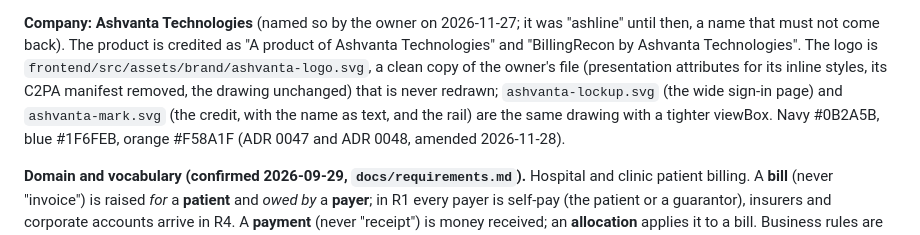
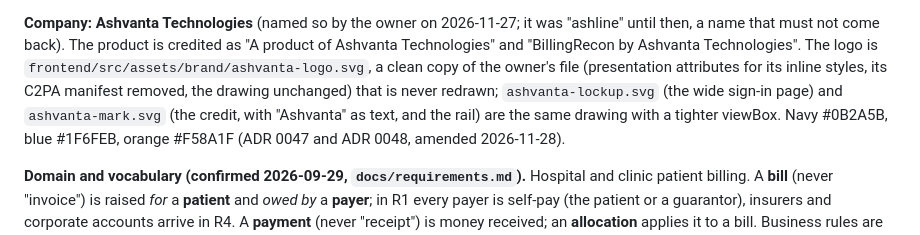
Before and after one commit to Ashish-ingh123/billingrecon, a Markdown page: CLAUDE.md, the part around one of its changes. Drawn GitHub-style.

```diff
--- a/CLAUDE.md
+++ b/CLAUDE.md
@@ -20,7 +20,7 @@ gapless numbering, immutable postings, maker-checker approval and a complete aud
 must not come back). The product is credited as "A product of Ashvanta Technologies" and "BillingRecon by Ashvanta
 Technologies". The logo is `frontend/src/assets/brand/ashvanta-logo.svg`, a clean copy of the owner's file (presentation
 attributes for its inline styles, its C2PA manifest removed, the drawing unchanged) that is never redrawn;
-`ashvanta-lockup.svg` (the wide sign-in page) and `ashvanta-mark.svg` (the credit, with the name as text, and the
+`ashvanta-lockup.svg` (the wide sign-in page) and `ashvanta-mark.svg` (the credit, with "Ashvanta" as text, and the
 rail) are the same drawing with a tighter viewBox. Navy #0B2A5B, blue #1F6FEB, orange #F58A1F (ADR 0047 and ADR
 0048, amended 2026-11-28).
 
```
Also changed, not shown: other parts of CLAUDE.md (+1 -1 lines), docs/adr/0047-brand-design-tokens-and-the-sign-in-page.md (+10 -10 lines), docs/build-prompts.md (+1 -1 lines), docs/ui/sign-in-built-dark.png, docs/ui/sign-in-built-phone.png, docs/ui/sign-in-built.png, 2 other files.
